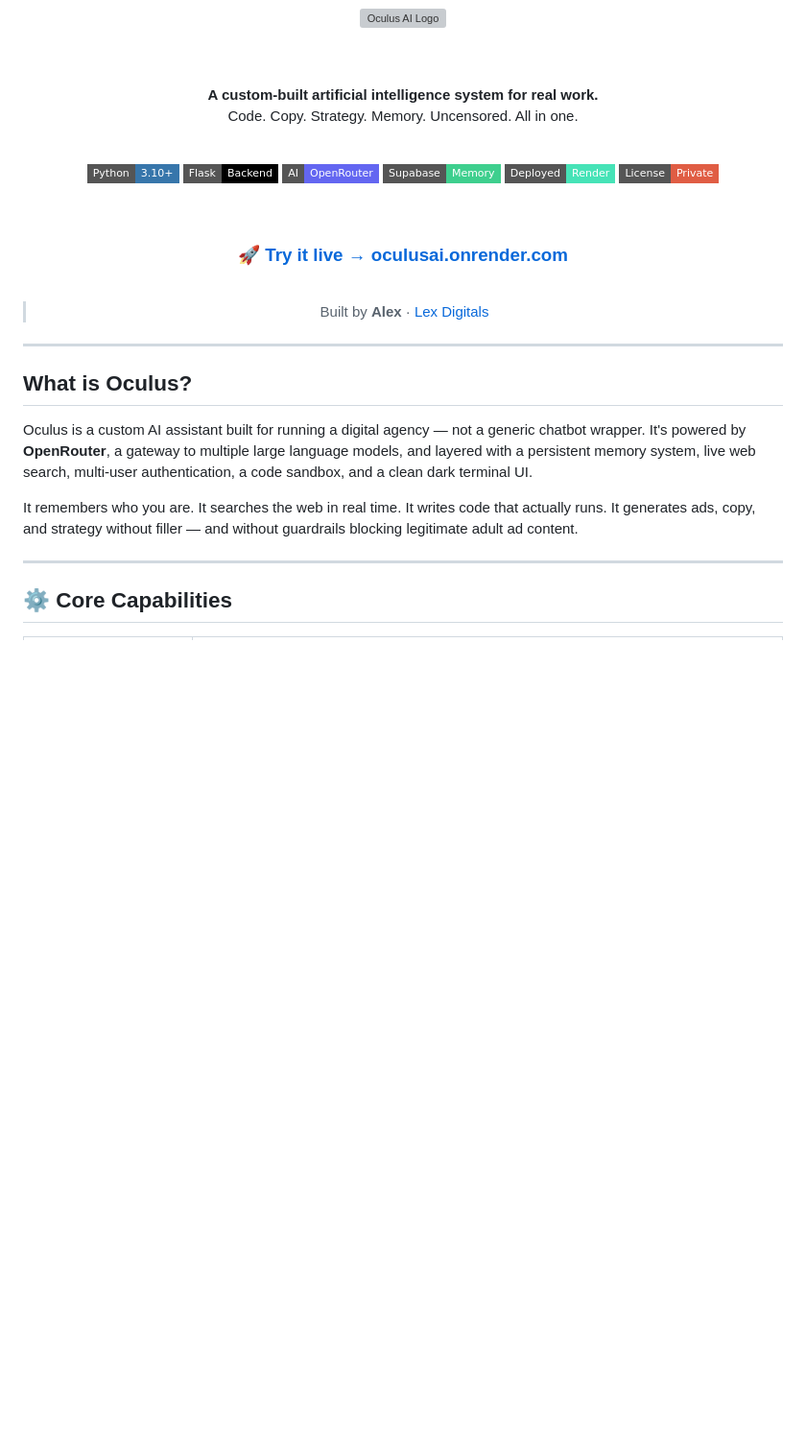
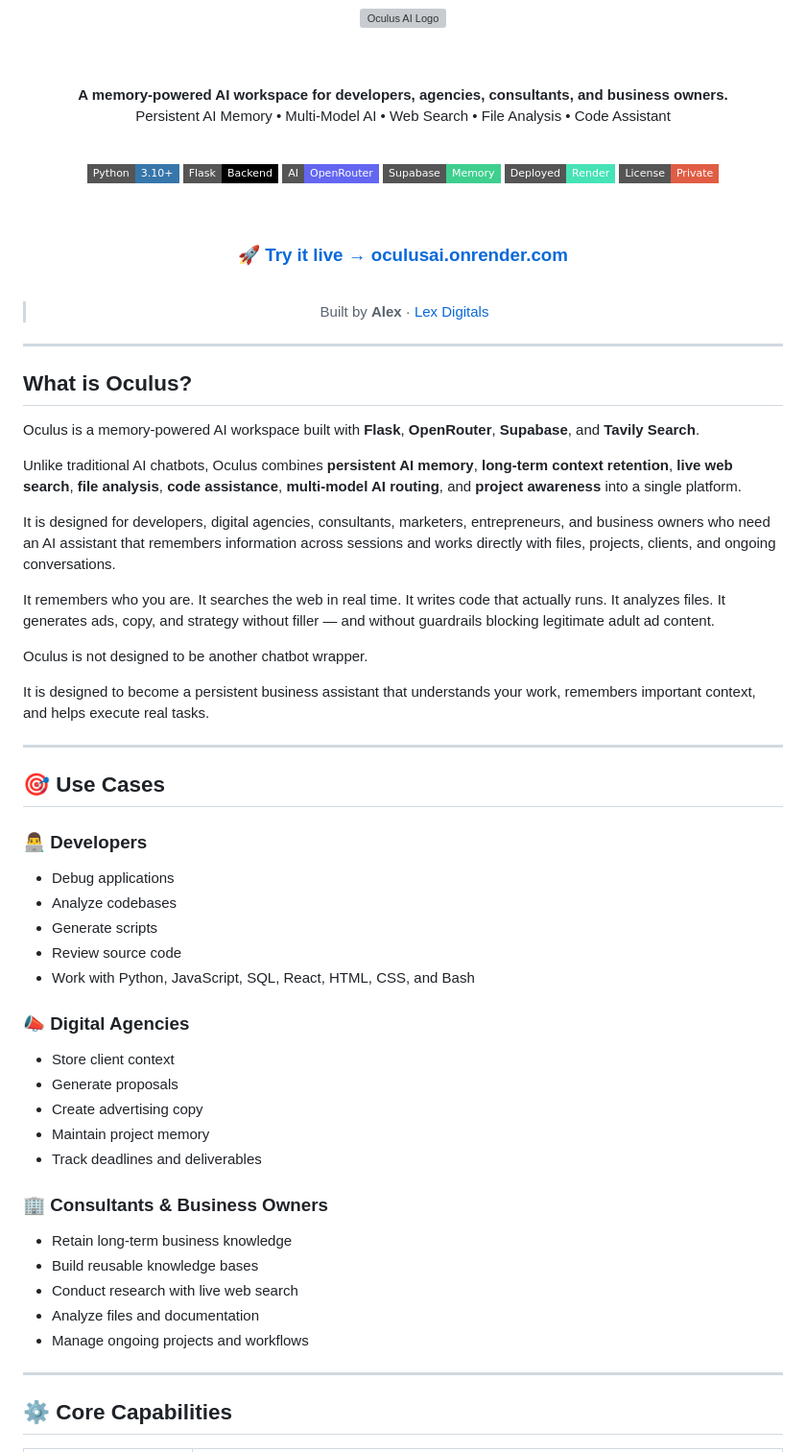
Before and after one commit to MarzWars/oculusai, a Markdown page: README.md, the part around the change. Shown at 96% size. GitHub-like rendering; badges without logos; blank space fills up the shorter version; grey boxes are pictures that could not be loaded.

Commit message:
Revise README to highlight Oculus features and use cases
Updated the README to reflect the new features and target audience of Oculus, emphasizing its memory capabilities and use cases for developers, agencies, and business owners.

```diff
--- a/README.md
+++ b/README.md
@@ -4,8 +4,8 @@
 
 <br><br>
 
-**A custom-built artificial intelligence system for real work.**
-Code. Copy. Strategy. Memory. Uncensored. All in one.
+**A memory-powered AI workspace for developers, agencies, consultants, and business owners.**
+Persistent AI Memory • Multi-Model AI • Web Search • File Analysis • Code Assistant
 
 <br>
 
@@ -30,9 +30,45 @@ Code. Copy. Strategy. Memory. Uncensored. All in one.
 
 ## What is Oculus?
 
-Oculus is a custom AI assistant built for running a digital agency — not a generic chatbot wrapper. It's powered by **OpenRouter**, a gateway to multiple large language models, and layered with a persistent memory system, live web search, multi-user authentication, a code sandbox, and a clean dark terminal UI.
+Oculus is a memory-powered AI workspace built with **Flask**, **OpenRouter**, **Supabase**, and **Tavily Search**.
 
-It remembers who you are. It searches the web in real time. It writes code that actually runs. It generates ads, copy, and strategy without filler — and without guardrails blocking legitimate adult ad content.
+Unlike traditional AI chatbots, Oculus combines **persistent AI memory**, **long-term context retention**, **live web search**, **file analysis**, **code assistance**, **multi-model AI routing**, and **project awareness** into a single platform.
+
+It is designed for developers, digital agencies, consultants, marketers, entrepreneurs, and business owners who need an AI assistant that remembers information across sessions and works directly with files, projects, clients, and ongoing conversations.
+
+It remembers who you are. It searches the web in real time. It writes code that actually runs. It analyzes files. It generates ads, copy, and strategy without filler — and without guardrails blocking legitimate adult ad content.
+
+Oculus is not designed to be another chatbot wrapper.
+
+It is designed to become a persistent business assistant that understands your work, remembers important context, and helps execute real tasks.
+
+---
+
+## 🎯 Use Cases
+
+### 👨‍💻 Developers
+
+- Debug applications
+- Analyze codebases
+- Generate scripts
+- Review source code
+- Work with Python, JavaScript, SQL, React, HTML, CSS, and Bash
+
+### 📣 Digital Agencies
+
+- Store client context
+- Generate proposals
+- Create advertising copy
+- Maintain project memory
+- Track deadlines and deliverables
+
+### 🏢 Consultants & Business Owners
+
+- Retain long-term business knowledge
+- Build reusable knowledge bases
+- Conduct research with live web search
+- Analyze files and documentation
+- Manage ongoing projects and workflows
 
 ---
 
```
